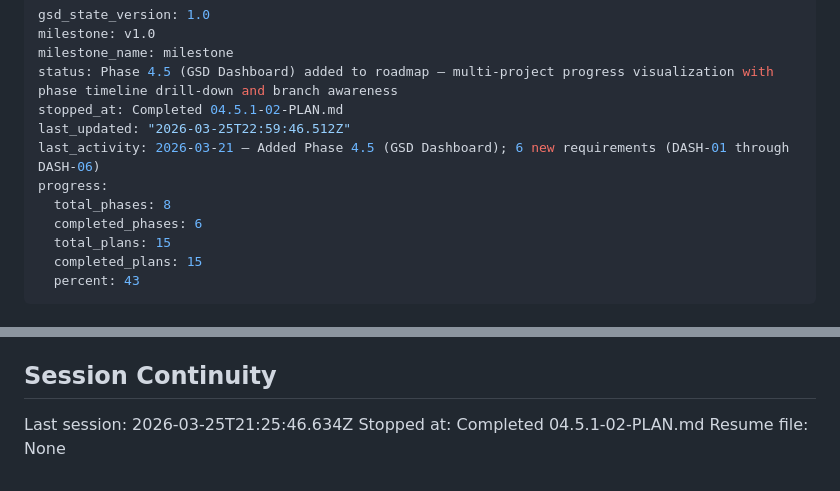
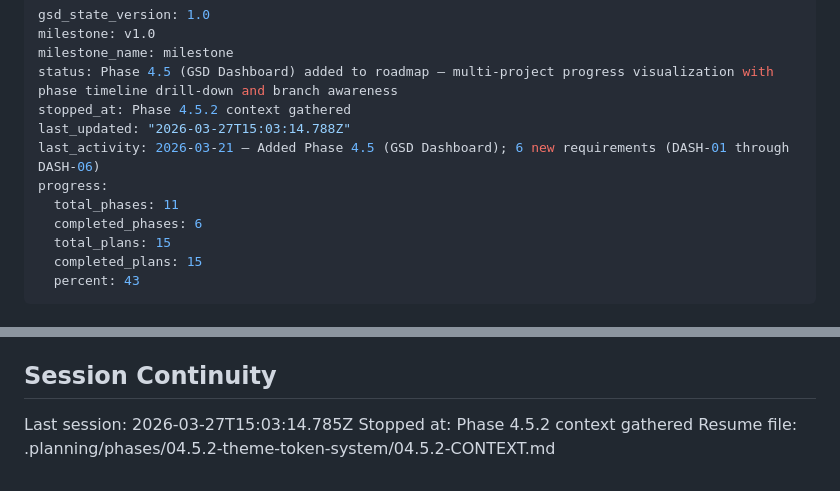
Before and after one commit to stonematt/gsd-browser, a Markdown page: .planning/STATE.md, 2 parts joined by grey strips. GitHub-like rendering.

Commit message:
docs(state): record phase 4.5.2 context session

```diff
--- a/.planning/STATE.md
+++ b/.planning/STATE.md
@@ -3,11 +3,11 @@ gsd_state_version: 1.0
 milestone: v1.0
 milestone_name: milestone
 status: Phase 4.5 (GSD Dashboard) added to roadmap — multi-project progress visualization with phase timeline drill-down and branch awareness
-stopped_at: Completed 04.5.1-02-PLAN.md
-last_updated: "2026-03-25T22:59:46.512Z"
+stopped_at: Phase 4.5.2 context gathered
+last_updated: "2026-03-27T15:03:14.788Z"
 last_activity: 2026-03-21 — Added Phase 4.5 (GSD Dashboard); 6 new requirements (DASH-01 through DASH-06)
 progress:
-  total_phases: 8
+  total_phases: 11
   completed_phases: 6
   total_plans: 15
   completed_plans: 15
@@ -133,6 +133,6 @@ None yet.
 
 ## Session Continuity
 
-Last session: 2026-03-25T21:25:46.634Z
-Stopped at: Completed 04.5.1-02-PLAN.md
-Resume file: None
+Last session: 2026-03-27T15:03:14.785Z
+Stopped at: Phase 4.5.2 context gathered
+Resume file: .planning/phases/04.5.2-theme-token-system/04.5.2-CONTEXT.md
```
